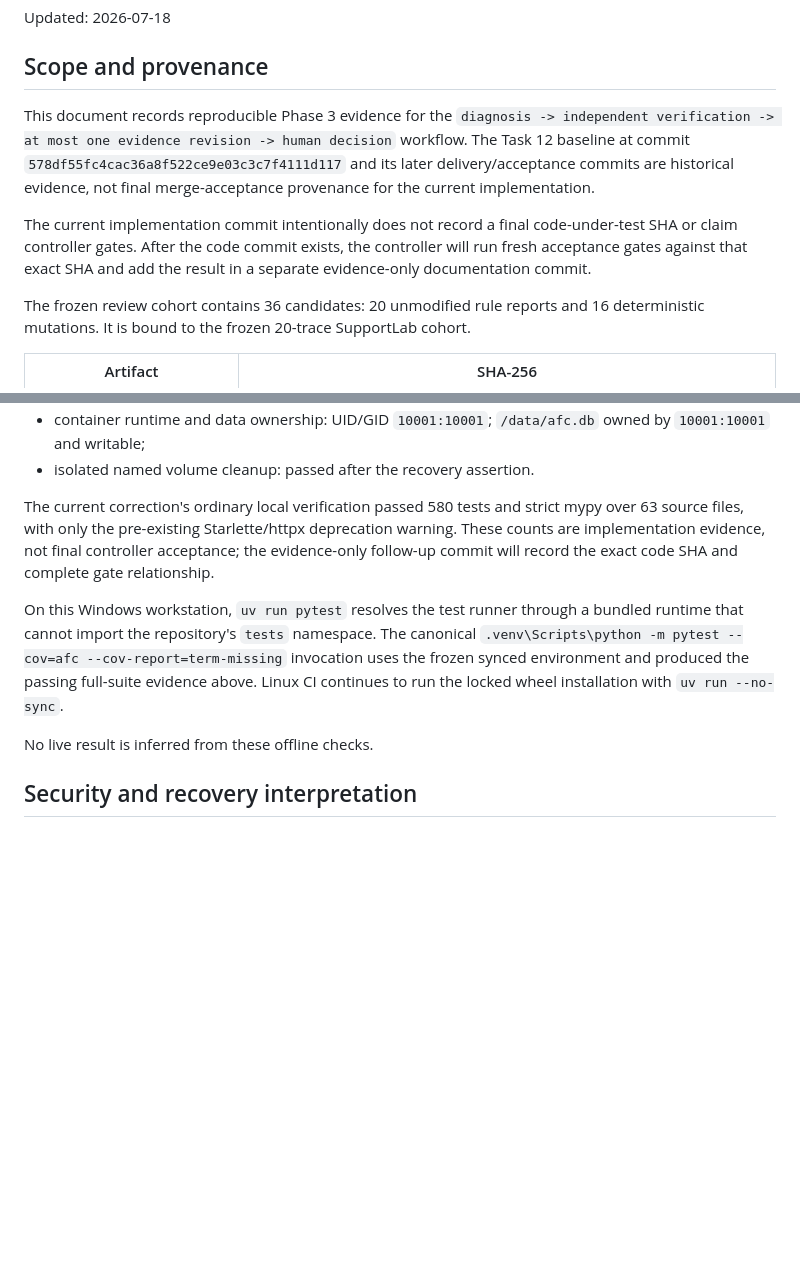
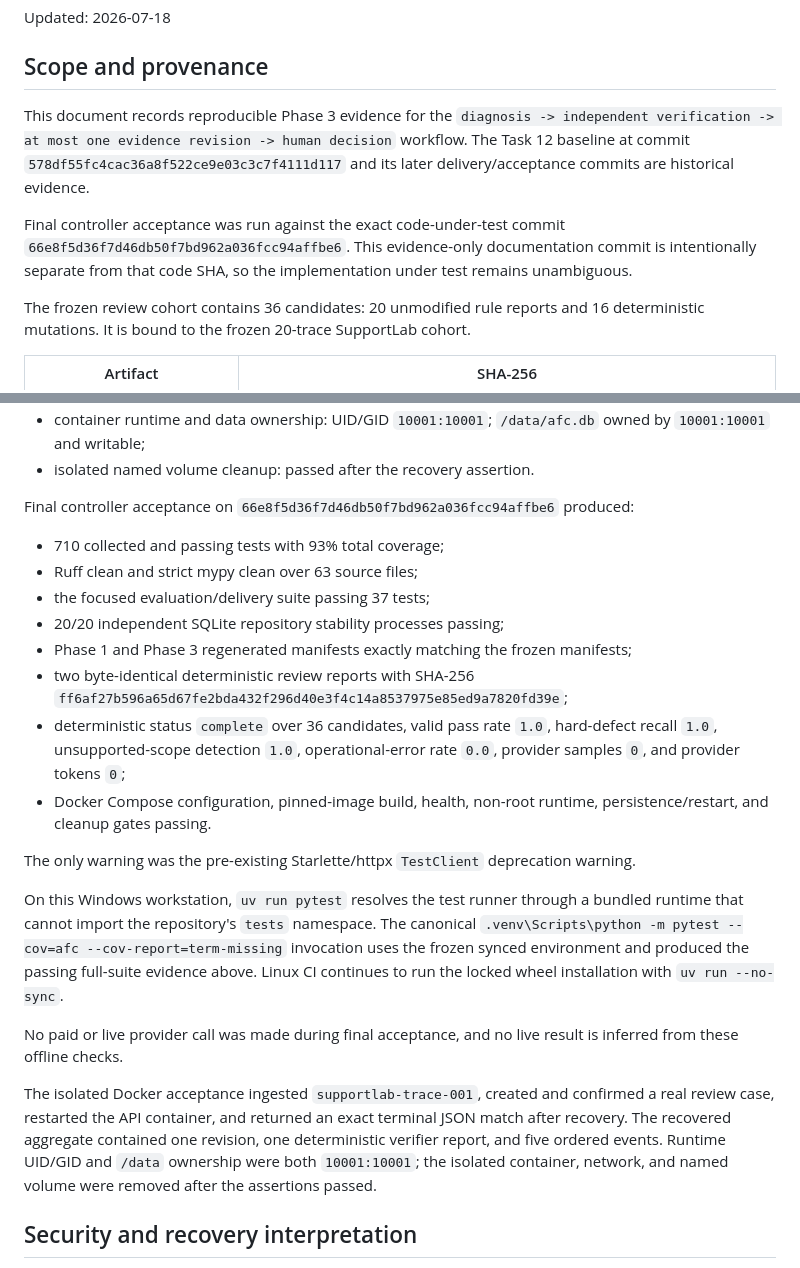
Before and after one commit to naturaljam/ACCOUNT-COMPROMISED-SpanVouch, a Markdown page: docs/evaluation/phase3-verification-review.md, 2 parts joined by grey strips. Rendered like a GitHub page; blank space fills up the shorter version.

Commit message:
docs: record phase 3 final acceptance

```diff
--- a/docs/evaluation/phase3-verification-review.md
+++ b/docs/evaluation/phase3-verification-review.md
@@ -4,9 +4,9 @@ Updated: 2026-07-18
 
 ## Scope and provenance
 
-This document records reproducible Phase 3 evidence for the `diagnosis -> independent verification -> at most one evidence revision -> human decision` workflow. The Task 12 baseline at commit `578df55fc4cac36a8f522ce9e03c3c7f4111d117` and its later delivery/acceptance commits are historical evidence, not final merge-acceptance provenance for the current implementation.
+This document records reproducible Phase 3 evidence for the `diagnosis -> independent verification -> at most one evidence revision -> human decision` workflow. The Task 12 baseline at commit `578df55fc4cac36a8f522ce9e03c3c7f4111d117` and its later delivery/acceptance commits are historical evidence.
 
-The current implementation commit intentionally does not record a final code-under-test SHA or claim controller gates. After the code commit exists, the controller will run fresh acceptance gates against that exact SHA and add the result in a separate evidence-only documentation commit.
+Final controller acceptance was run against the exact code-under-test commit `66e8f5d36f7d46db50f7bd962a036fcc94affbe6`. This evidence-only documentation commit is intentionally separate from that code SHA, so the implementation under test remains unambiguous.
 
 The frozen review cohort contains 36 candidates: 20 unmodified rule reports and 16 deterministic mutations. It is bound to the frozen 20-trace SupportLab cohort.
 
@@ -73,11 +73,24 @@ The 2026-07-17 offline gate produced the following fresh evidence:
 - container runtime and data ownership: UID/GID `10001:10001`; `/data/afc.db` owned by `10001:10001` and writable;
 - isolated named volume cleanup: passed after the recovery assertion.
 
-The current correction's ordinary local verification passed 580 tests and strict mypy over 63 source files, with only the pre-existing Starlette/httpx deprecation warning. These counts are implementation evidence, not final controller acceptance; the evidence-only follow-up commit will record the exact code SHA and complete gate relationship.
+Final controller acceptance on `66e8f5d36f7d46db50f7bd962a036fcc94affbe6` produced:
+
+- 710 collected and passing tests with 93% total coverage;
+- Ruff clean and strict mypy clean over 63 source files;
+- the focused evaluation/delivery suite passing 37 tests;
+- 20/20 independent SQLite repository stability processes passing;
+- Phase 1 and Phase 3 regenerated manifests exactly matching the frozen manifests;
+- two byte-identical deterministic review reports with SHA-256 `ff6af27b596a65d67fe2bda432f296d40e3f4c14a8537975e85ed9a7820fd39e`;
+- deterministic status `complete` over 36 candidates, valid pass rate `1.0`, hard-defect recall `1.0`, unsupported-scope detection `1.0`, operational-error rate `0.0`, provider samples `0`, and provider tokens `0`;
+- Docker Compose configuration, pinned-image build, health, non-root runtime, persistence/restart, and cleanup gates passing.
+
+The only warning was the pre-existing Starlette/httpx `TestClient` deprecation warning.
 
 On this Windows workstation, `uv run pytest` resolves the test runner through a bundled runtime that cannot import the repository's `tests` namespace. The canonical `.venv\Scripts\python -m pytest --cov=afc --cov-report=term-missing` invocation uses the frozen synced environment and produced the passing full-suite evidence above. Linux CI continues to run the locked wheel installation with `uv run --no-sync`.
 
-No live result is inferred from these offline checks.
+No paid or live provider call was made during final acceptance, and no live result is inferred from these offline checks.
+
+The isolated Docker acceptance ingested `supportlab-trace-001`, created and confirmed a real review case, restarted the API container, and returned an exact terminal JSON match after recovery. The recovered aggregate contained one revision, one deterministic verifier report, and five ordered events. Runtime UID/GID and `/data` ownership were both `10001:10001`; the isolated container, network, and named volume were removed after the assertions passed.
 
 ## Security and recovery interpretation
 
```
Also changed, not shown: 1 other file.
